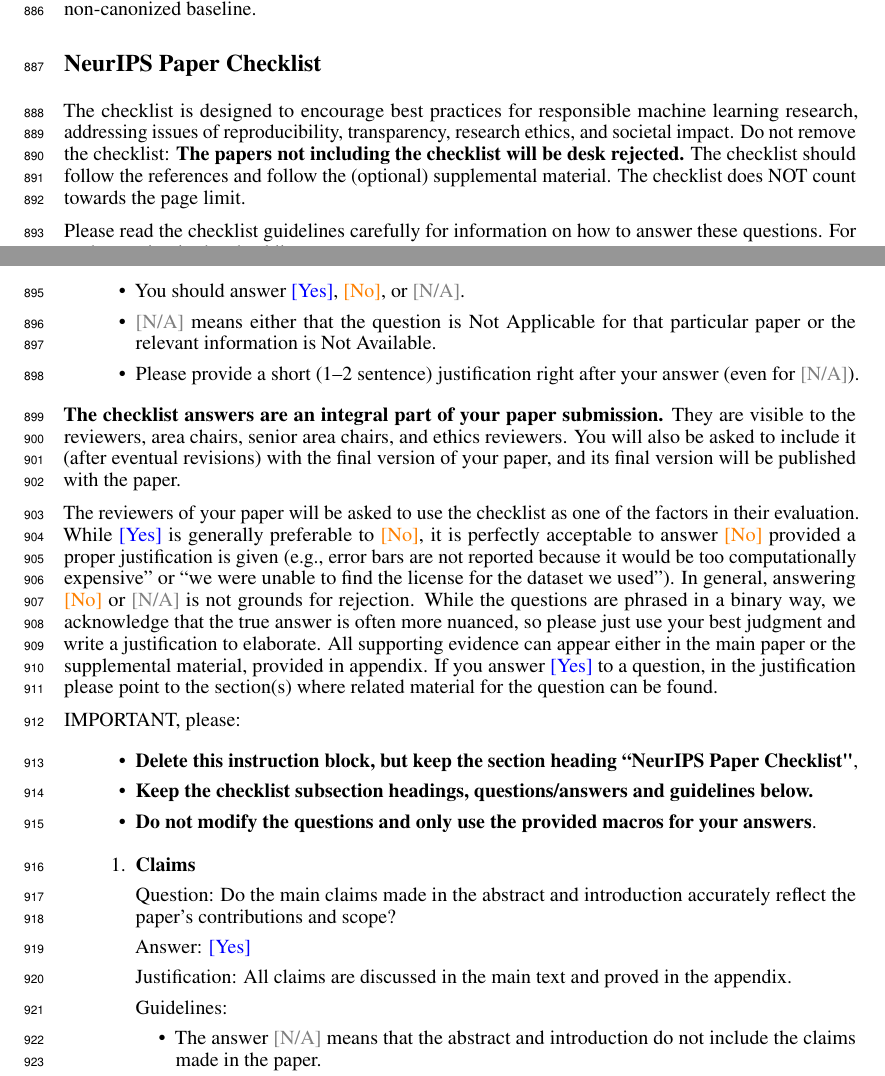
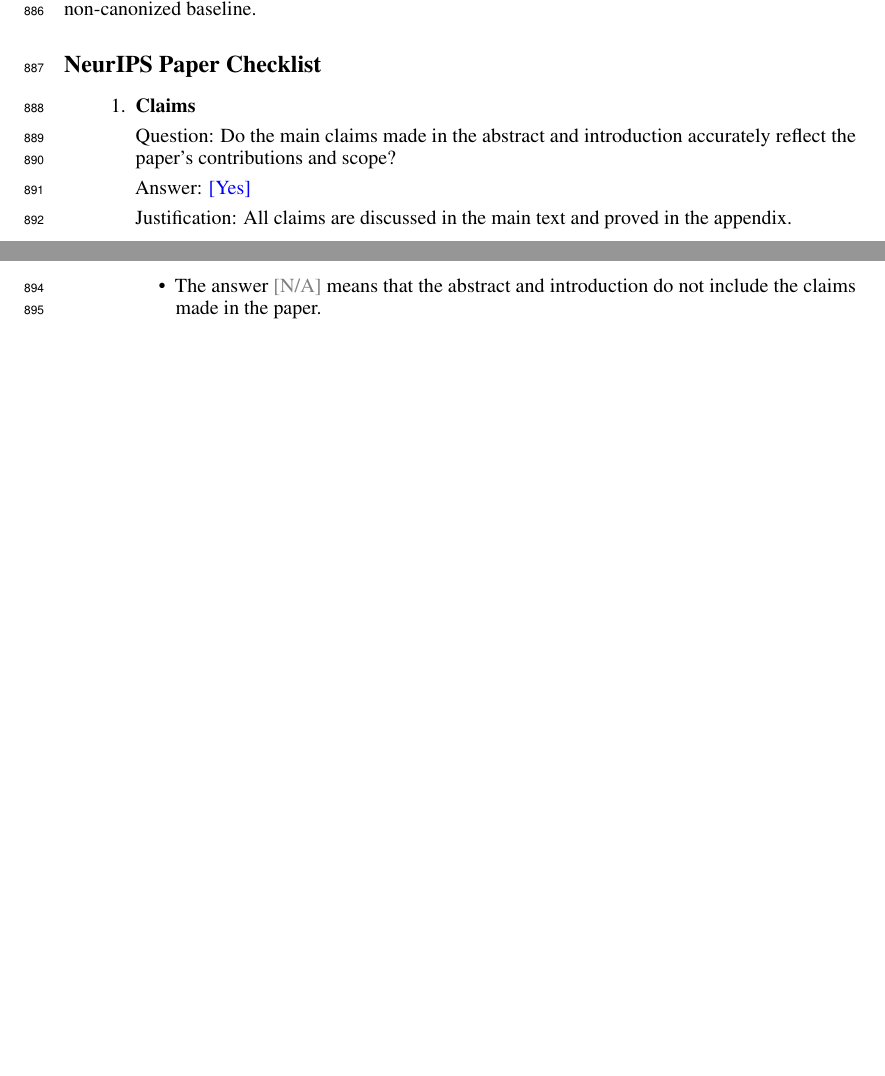
Before and after one commit to yonatansverdlov/When-and-How-to-Canonize-a-Generalization-Perspective, a LaTeX paper (wrapper_neurips.tex, which reads nips/checklist.tex): two parts of pages 29 and 30 of 36, joined at a grey line, cut so that both start at the same text, the shorter picture padded with empty space. Compiled offline with pdfLaTeX.

Commit message:
Camera-ready: remove checklist instructions and correct asset disclosure

```diff
--- a/nips/checklist.tex
+++ b/nips/checklist.tex
@@ -1,30 +1,4 @@
 \section*{NeurIPS Paper Checklist}
-
-%%% BEGIN INSTRUCTIONS %%%
-The checklist is designed to encourage best practices for responsible machine learning research, addressing issues of reproducibility, transparency, research ethics, and societal impact. Do not remove the checklist: {\bf The papers not including the checklist will be desk rejected.} The checklist should follow the references and follow the (optional) supplemental material.  The checklist does NOT count towards the page
-limit.
-
-Please read the checklist guidelines carefully for information on how to answer these questions. For each question in the checklist:
-\begin{itemize}
-    \item You should answer \answerYes{}, \answerNo{}, or \answerNA{}.
-    \item \answerNA{} means either that the question is Not Applicable for that particular paper or the relevant information is Not Available.
-    \item Please provide a short (1--2 sentence) justification right after your answer (even for \answerNA).
-   % \item {\bf The papers not including the checklist will be desk rejected.}
-\end{itemize}
-
-{\bf The checklist answers are an integral part of your paper submission.} They are visible to the reviewers, area chairs, senior area chairs, and ethics reviewers. You will also be asked to include it (after eventual revisions) with the final version of your paper, and its final version will be published with the paper.
-
-The reviewers of your paper will be asked to use the checklist as one of the factors in their evaluation. While \answerYes{} is generally preferable to \answerNo{}, it is perfectly acceptable to answer \answerNo{} provided a proper justification is given (e.g., error bars are not reported because it would be too computationally expensive'' or ``we were unable to find the license for the dataset we used''). In general, answering \answerNo{} or \answerNA{} is not grounds for rejection. While the questions are phrased in a binary way, we acknowledge that the true answer is often more nuanced, so please just use your best judgment and write a justification to elaborate. All supporting evidence can appear either in the main paper or the supplemental material, provided in appendix. If you answer \answerYes{} to a question, in the justification please point to the section(s) where related material for the question can be found.
-
-IMPORTANT, please:
-\begin{itemize}
-    \item {\bf Delete this instruction block, but keep the section heading ``NeurIPS Paper Checklist"},
-    \item  {\bf Keep the checklist subsection headings, questions/answers and guidelines below.}
-    \item {\bf Do not modify the questions and only use the provided macros for your answers}.
-\end{itemize}
-
-
-%%% END INSTRUCTIONS %%%
 
 
 \begin{enumerate}
```
Also changed, not shown: nips/checklist.tex (6 more changed lines).
